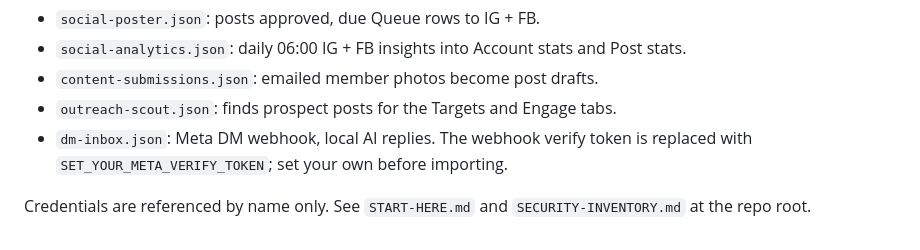
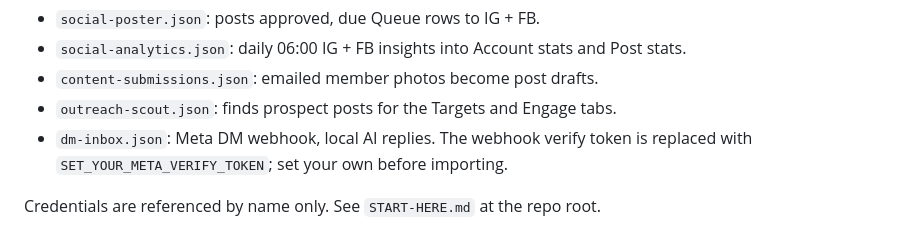
Before and after one commit to grahamivyco/social-assets, a Markdown page: n8n/README.md, the part around the change. Rendered like a GitHub page.

Commit message:
Move the security inventory out of the public repo (#91)
Claude-Session: https://claude.ai/code/session_01Aoq8dxJfjdnVX3i9G5XddE

Co-authored-by: Claude <noreply@anthropic.com>

```diff
--- a/n8n/README.md
+++ b/n8n/README.md
@@ -54,4 +54,4 @@ These five lived only in Graham's Claude project files until now. They're here s
 - `outreach-scout.json`: finds prospect posts for the Targets and Engage tabs.
 - `dm-inbox.json`: Meta DM webhook, local AI replies. The webhook verify token is replaced with `SET_YOUR_META_VERIFY_TOKEN`; set your own before importing.
 
-Credentials are referenced by name only. See `START-HERE.md` and `SECURITY-INVENTORY.md` at the repo root.
+Credentials are referenced by name only. See `START-HERE.md` at the repo root.
```
Also changed, not shown: SECURITY-INVENTORY.md (deleted, +0 -61 lines), START-HERE.md (+2 -2 lines).
